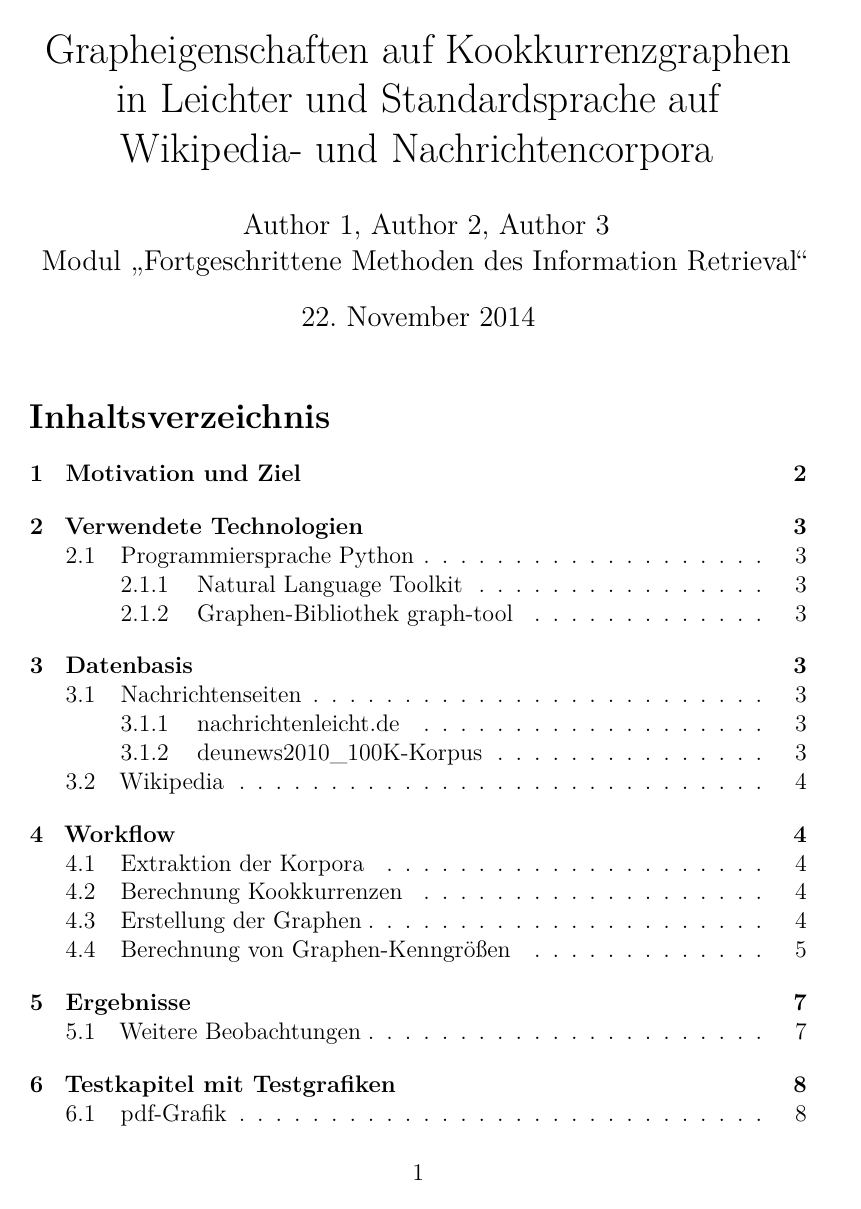
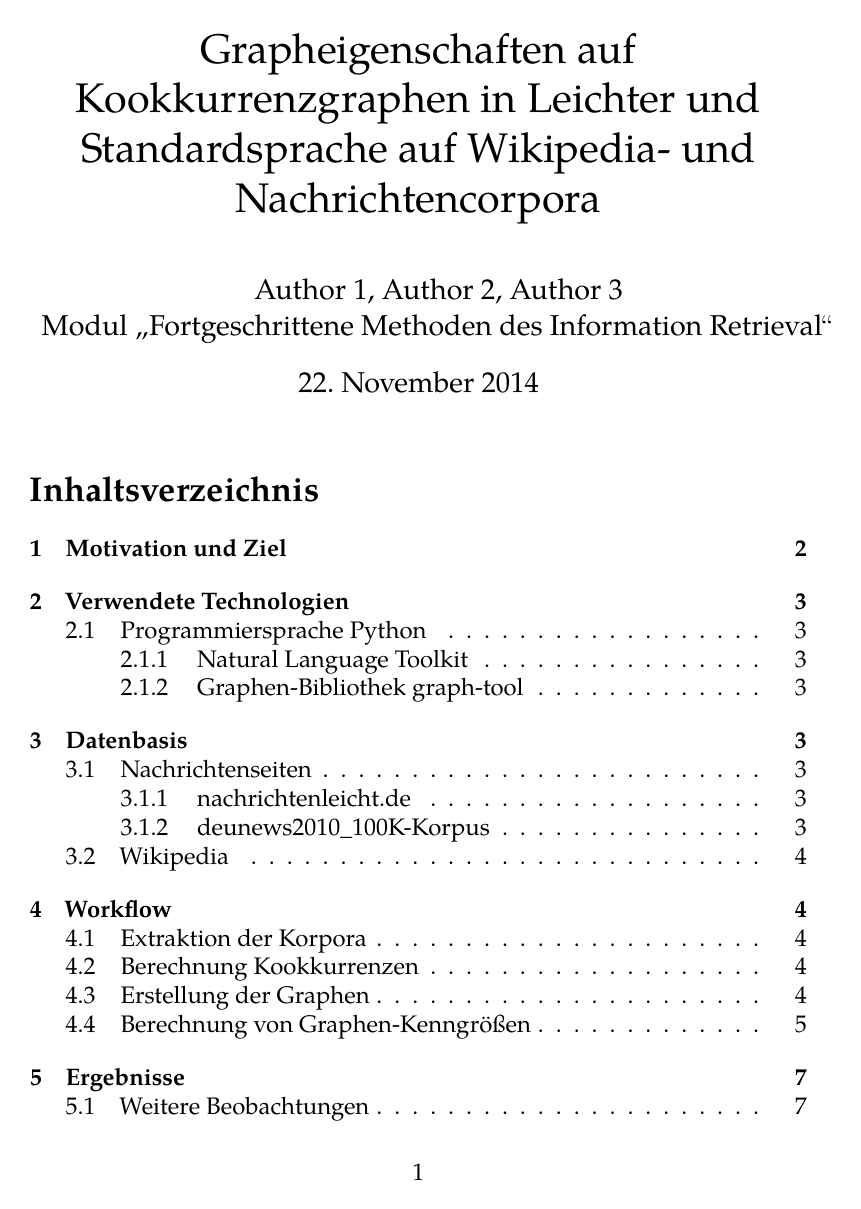
Before and after one commit to IRGraphProject/IRGraphProject, a LaTeX document (doc/latex/cooccurrence_graph_measures.tex): page 1 of 9. Compiled offline with XeLaTeX; a missing font is replaced by an installed copy or a similar font.

Commit message:
∃People: Palatino > CMR ∀Fonts: Math_Font != Main_Font < Math_Font = Main_Font

```diff
--- a/doc/latex/cooccurrence_graph_measures.tex
+++ b/doc/latex/cooccurrence_graph_measures.tex
@@ -1,6 +1,26 @@
 \documentclass[12pt, a4paper]{article}
 \usepackage{fontspec}
-\usepackage{amssymb,amsfonts,amsmath}
+\usepackage{unicode-math}
+\usepackage{amsmath}
+
+\setmainfont[Ligatures=TeX,
+	Extension=.otf,
+	BoldFont=*-bold,
+	UprightFont=*-regular,
+	ItalicFont=*-italic,
+	BoldItalicFont=*-bolditalic,
+SmallCapsFeatures={Letters=SmallCaps}]{texgyrepagella}
+\setmathfont[Ligatures=TeX]{texgyrepagella-math.otf}
+
+% set up Heros (Helvetica)
+\setsansfont[Ligatures=TeX,
+	Extension=.otf,
+	BoldFont=*-bold,
+	UprightFont=*-regular,
+	ItalicFont=*-italic,
+	BoldItalicFont=*-bolditalic,
+SmallCapsFeatures={Letters=SmallCaps}]{texgyreheros}
+
 \usepackage{ngerman}
 \usepackage{booktabs}
 \usepackage{microtype}
```
Also changed, not shown: doc/latex/cooccurrence_graph_measures.tex (2 more changed lines).
